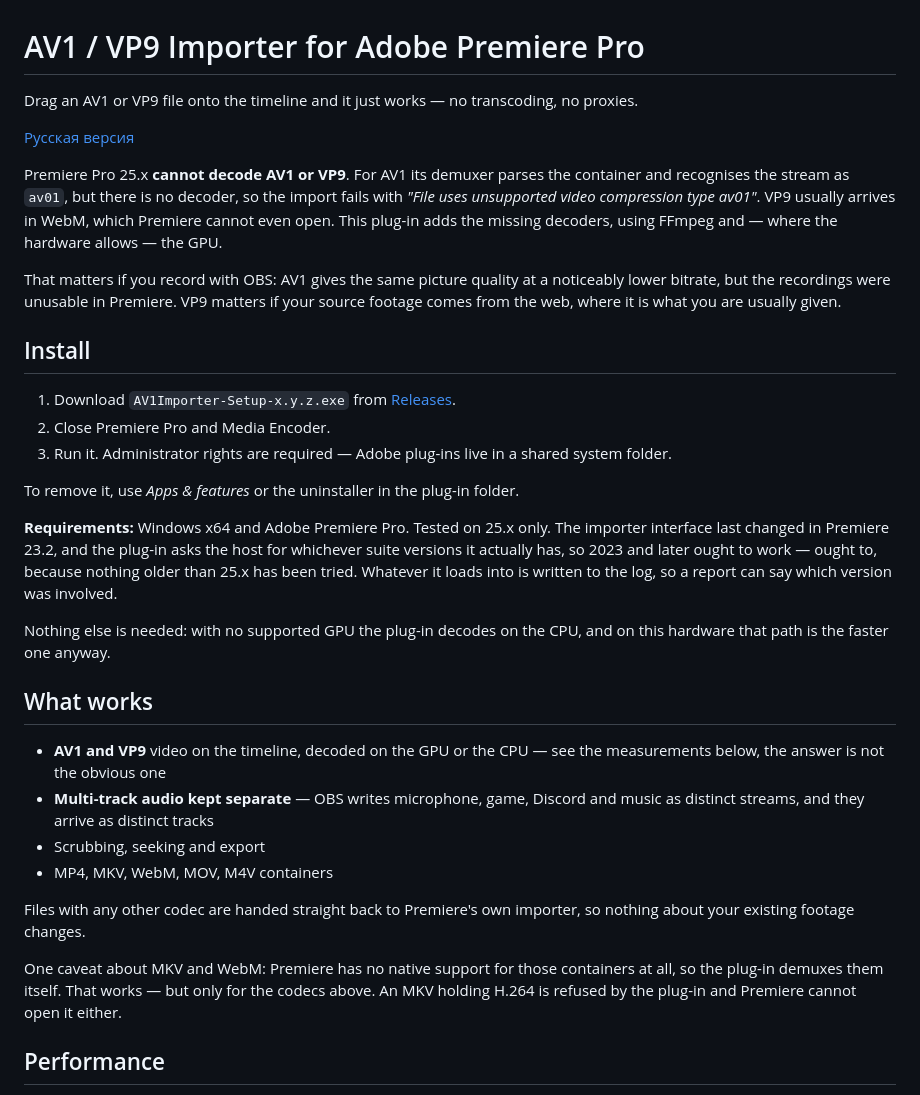
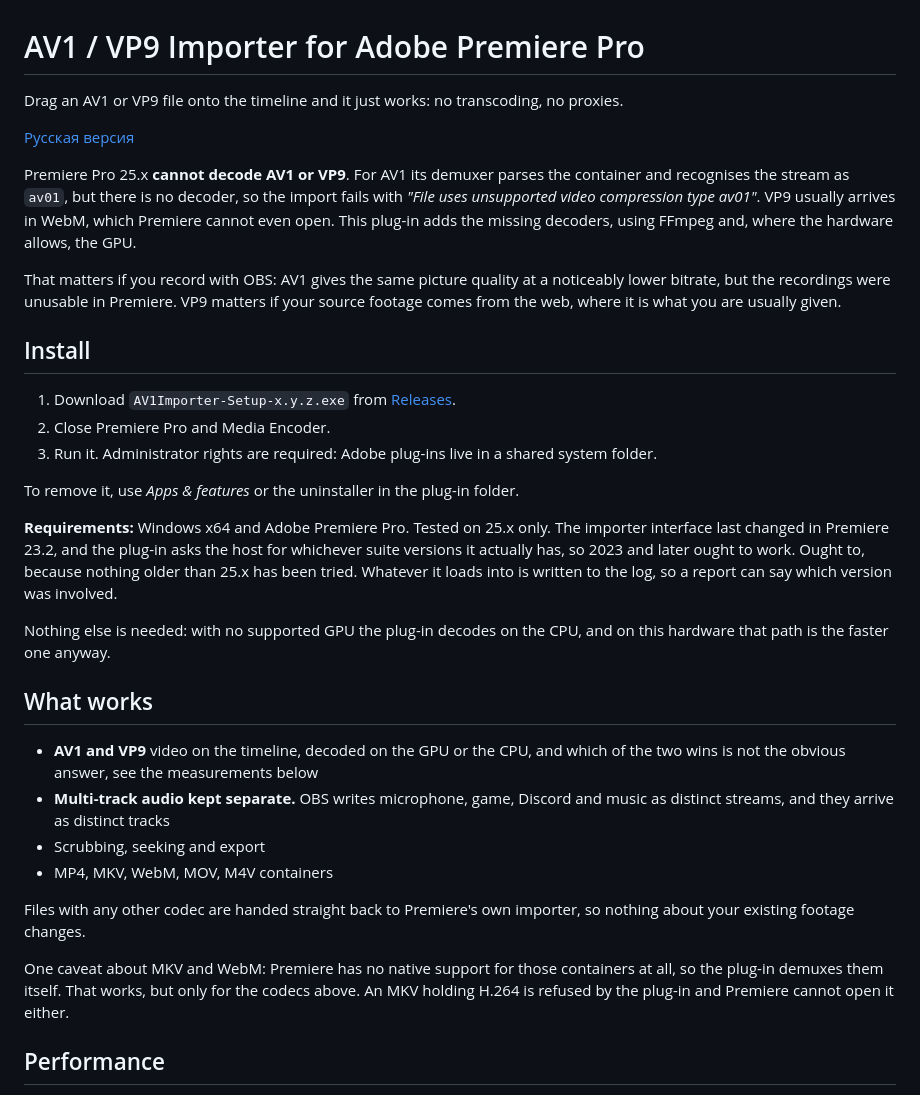
Before and after one commit to TCNOco/aether-premiere-av1-vp9-importer, a Markdown page: README.md, the part around one of its changes. Rendered like a GitHub page.

```diff
--- a/README.md
+++ b/README.md
@@ -1,6 +1,6 @@
 # AV1 / VP9 Importer for Adobe Premiere Pro
 
-Drag an AV1 or VP9 file onto the timeline and it just works — no transcoding,
+Drag an AV1 or VP9 file onto the timeline and it just works: no transcoding,
 no proxies.
 
 [Русская версия](README.ru.md)
@@ -9,7 +9,7 @@ Premiere Pro 25.x **cannot decode AV1 or VP9**. For AV1 its demuxer parses the
 container and recognises the stream as `av01`, but there is no decoder, so the
 import fails with *"File uses unsupported video compression type av01"*. VP9
 usually arrives in WebM, which Premiere cannot even open. This plug-in adds the
-missing decoders, using FFmpeg and — where the hardware allows — the GPU.
+missing decoders, using FFmpeg and, where the hardware allows, the GPU.
 
 That matters if you record with OBS: AV1 gives the same picture quality at a
 noticeably lower bitrate, but the recordings were unusable in Premiere. VP9 matters
@@ -19,14 +19,14 @@ if your source footage comes from the web, where it is what you are usually give
 
 1. Download `AV1Importer-Setup-x.y.z.exe` from [Releases](../../releases).
 2. Close Premiere Pro and Media Encoder.
-3. Run it. Administrator rights are required — Adobe plug-ins live in a shared
+3. Run it. Administrator rights are required: Adobe plug-ins live in a shared
    system folder.
 
 To remove it, use *Apps & features* or the uninstaller in the plug-in folder.
 
 **Requirements:** Windows x64 and Adobe Premiere Pro. Tested on 25.x only. The
 importer interface last changed in Premiere 23.2, and the plug-in asks the host for
-whichever suite versions it actually has, so 2023 and later ought to work — ought
+whichever suite versions it actually has, so 2023 and later ought to work. Ought
 to, because nothing older than 25.x has been tried. Whatever it loads into is
 written to the log, so a report can say which version was involved.
 
@@ -35,9 +35,9 @@ on this hardware that path is the faster one anyway.
 
 ## What works
 
-- **AV1 and VP9** video on the timeline, decoded on the GPU or the CPU — see the
-  measurements below, the answer is not the obvious one
-- **Multi-track audio kept separate** — OBS writes microphone, game, Discord and
+- **AV1 and VP9** video on the timeline, decoded on the GPU or the CPU, and which
+  of the two wins is not the obvious answer, see the measurements below
+- **Multi-track audio kept separate.** OBS writes microphone, game, Discord and
   music as distinct streams, and they arrive as distinct tracks
 - Scrubbing, seeking and export
 - MP4, MKV, WebM, MOV, M4V containers
@@ -46,7 +46,7 @@ Files with any other codec are handed straight back to Premiere's own importer,
 nothing about your existing footage changes.
 
 One caveat about MKV and WebM: Premiere has no native support for those containers
-at all, so the plug-in demuxes them itself. That works — but only for the codecs
+at all, so the plug-in demuxes them itself. That works, but only for the codecs
 above. An MKV holding H.264 is refused by the plug-in and Premiere cannot open it
 either.
 
```
Also changed, not shown: other parts of README.md (+24 -24 lines), README.ru.md (+29 -27 lines).
